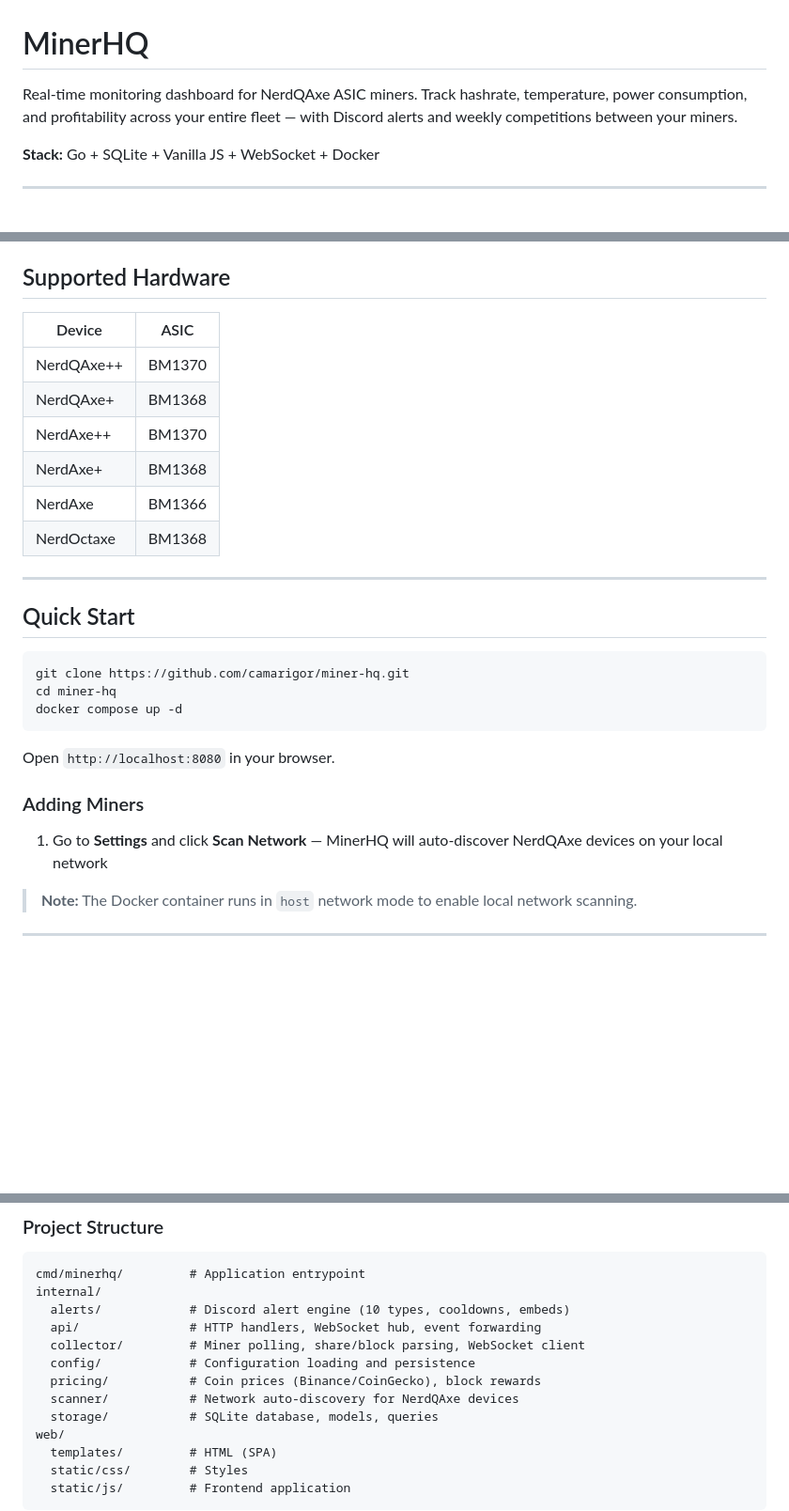
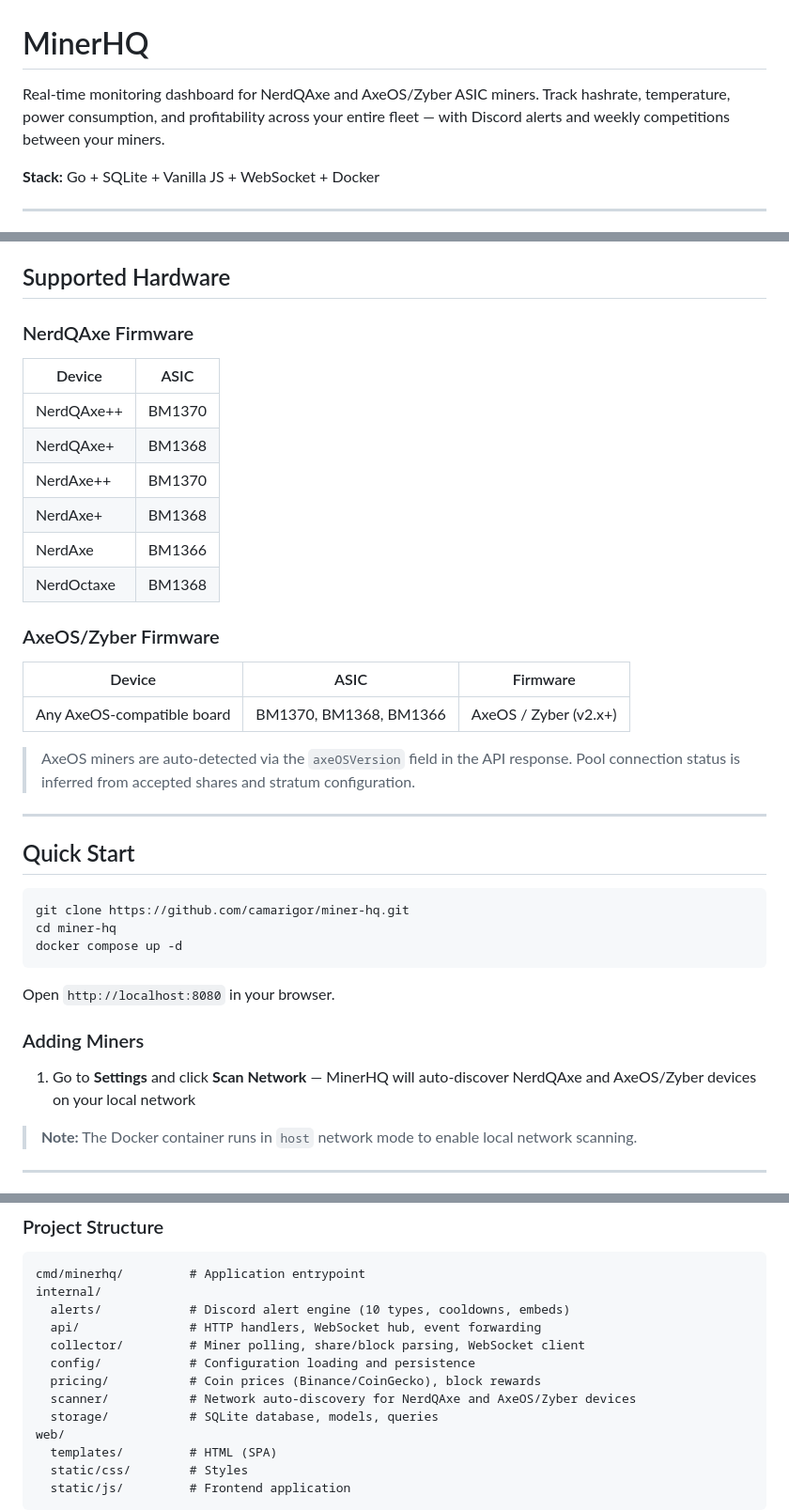
Before and after one commit to camarigor/miner-hq, a Markdown page: README.md, 3 parts joined by grey strips. Shown at 94% size. Rendered like a GitHub page; blank space fills up the shorter version.

Commit message:
README.md AxeOS/Zyber support

```diff
--- a/README.md
+++ b/README.md
@@ -1,6 +1,6 @@
 # MinerHQ
 
-Real-time monitoring dashboard for NerdQAxe ASIC miners. Track hashrate, temperature, power consumption, and profitability across your entire fleet — with Discord alerts and weekly competitions between your miners.
+Real-time monitoring dashboard for NerdQAxe and AxeOS/Zyber ASIC miners. Track hashrate, temperature, power consumption, and profitability across your entire fleet — with Discord alerts and weekly competitions between your miners.
 
 **Stack:** Go + SQLite + Vanilla JS + WebSocket + Docker
 
@@ -19,6 +19,8 @@ Real-time monitoring dashboard for NerdQAxe ASIC miners. Track hashrate, tempera
 
 ## Supported Hardware
 
+### NerdQAxe Firmware
+
 | Device | ASIC |
 |--------|------|
 | NerdQAxe++ | BM1370 |
@@ -27,6 +29,14 @@ Real-time monitoring dashboard for NerdQAxe ASIC miners. Track hashrate, tempera
 | NerdAxe+ | BM1368 |
 | NerdAxe | BM1366 |
 | NerdOctaxe | BM1368 |
+
+### AxeOS/Zyber Firmware
+
+| Device | ASIC | Firmware |
+|--------|------|----------|
+| Any AxeOS-compatible board | BM1370, BM1368, BM1366 | AxeOS / Zyber (v2.x+) |
+
+> AxeOS miners are auto-detected via the `axeOSVersion` field in the API response. Pool connection status is inferred from accepted shares and stratum configuration.
 
 ---
 
@@ -42,7 +52,7 @@ Open `http://localhost:8080` in your browser.
 
 ### Adding Miners
 
-1. Go to **Settings** and click **Scan Network** — MinerHQ will auto-discover NerdQAxe devices on your local network
+1. Go to **Settings** and click **Scan Network** — MinerHQ will auto-discover NerdQAxe and AxeOS/Zyber devices on your local network
 
 > **Note:** The Docker container runs in `host` network mode to enable local network scanning.
 
@@ -246,7 +256,7 @@ internal/
   collector/         # Miner polling, share/block parsing, WebSocket client
   config/            # Configuration loading and persistence
   pricing/           # Coin prices (Binance/CoinGecko), block rewards
-  scanner/           # Network auto-discovery for NerdQAxe devices
+  scanner/           # Network auto-discovery for NerdQAxe and AxeOS/Zyber devices
   storage/           # SQLite database, models, queries
 web/
   templates/         # HTML (SPA)
```
